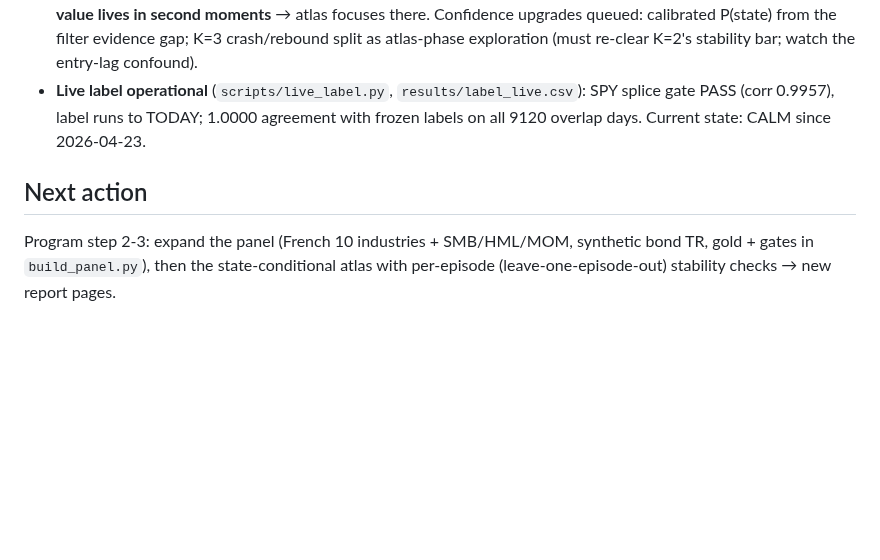
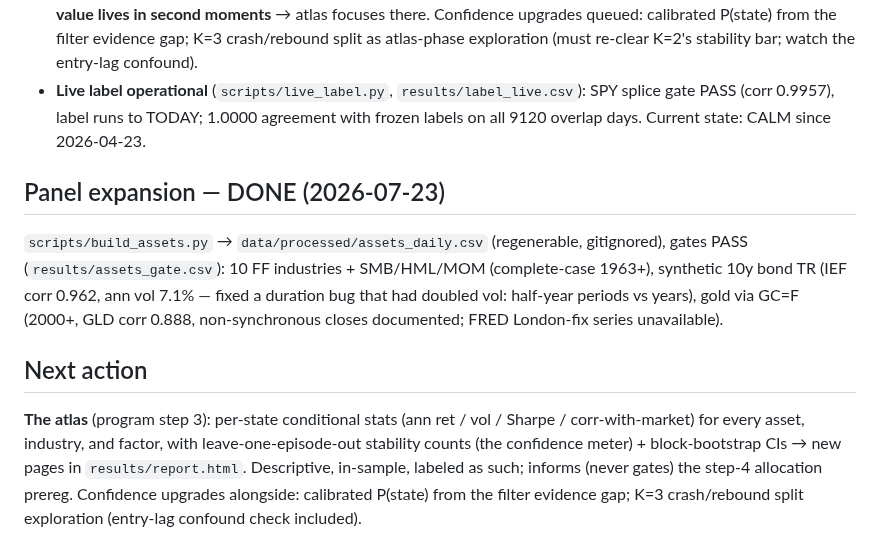
Before and after one commit to AdamMooo/regime-detection, a Markdown page: NOTES.md, the part around the change. GitHub-like rendering; blank space fills up the shorter version.

Commit message:
docs: panel expansion done; next = the state-conditional atlas

```diff
--- a/NOTES.md
+++ b/NOTES.md
@@ -68,8 +68,19 @@ graded tilts, never 0/100 — goal set 2026-07-23).
   gate PASS (corr 0.9957), label runs to TODAY; 1.0000 agreement with frozen labels on all
   9120 overlap days. Current state: CALM since 2026-04-23.
 
+## Panel expansion — DONE (2026-07-23)
+
+`scripts/build_assets.py` → `data/processed/assets_daily.csv` (regenerable, gitignored),
+gates PASS (`results/assets_gate.csv`): 10 FF industries + SMB/HML/MOM (complete-case 1963+),
+synthetic 10y bond TR (IEF corr 0.962, ann vol 7.1% — fixed a duration bug that had doubled
+vol: half-year periods vs years), gold via GC=F (2000+, GLD corr 0.888, non-synchronous
+closes documented; FRED London-fix series unavailable).
+
 ## Next action
 
-Program step 2-3: expand the panel (French 10 industries + SMB/HML/MOM, synthetic bond TR,
-gold + gates in `build_panel.py`), then the state-conditional atlas with per-episode
-(leave-one-episode-out) stability checks → new report pages.
+**The atlas** (program step 3): per-state conditional stats (ann ret / vol / Sharpe /
+corr-with-market) for every asset, industry, and factor, with leave-one-episode-out
+stability counts (the confidence meter) + block-bootstrap CIs → new pages in
+`results/report.html`. Descriptive, in-sample, labeled as such; informs (never gates) the
+step-4 allocation prereg. Confidence upgrades alongside: calibrated P(state) from the filter
+evidence gap; K=3 crash/rebound split exploration (entry-lag confound check included).
```
